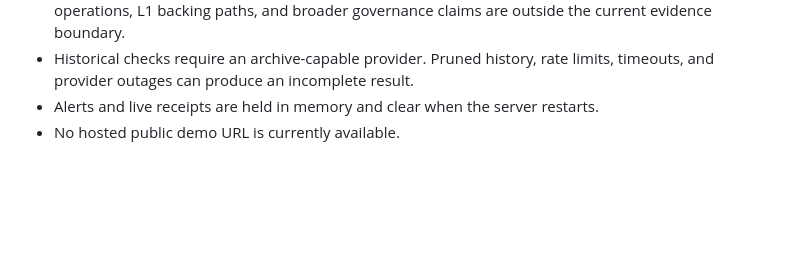
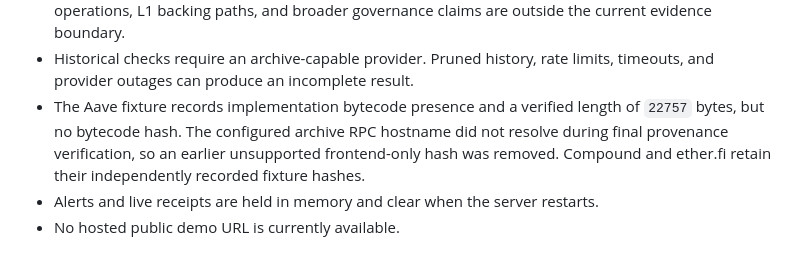
Before and after one commit to AjKadri/watchtower-agent, a Markdown page: README.md, the part around one of its changes. GitHub-like rendering; blank space fills up the shorter version.

```diff
--- a/README.md
+++ b/README.md
@@ -255,6 +260,11 @@ a rescan.
   claims are outside the current evidence boundary.
 - Historical checks require an archive-capable provider. Pruned history,
   rate limits, timeouts, and provider outages can produce an incomplete result.
+- The Aave fixture records implementation bytecode presence and a verified
+  length of `22757` bytes, but no bytecode hash. The configured archive RPC
+  hostname did not resolve during final provenance verification, so an earlier
+  unsupported frontend-only hash was removed. Compound and ether.fi retain
+  their independently recorded fixture hashes.
 - Alerts and live receipts are held in memory and clear when the server restarts.
 - No hosted public demo URL is currently available.
 
```
Also changed, not shown: other parts of README.md (+15 -9 lines).
